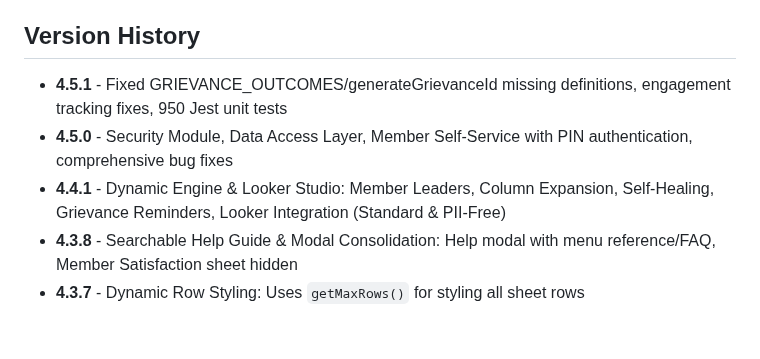
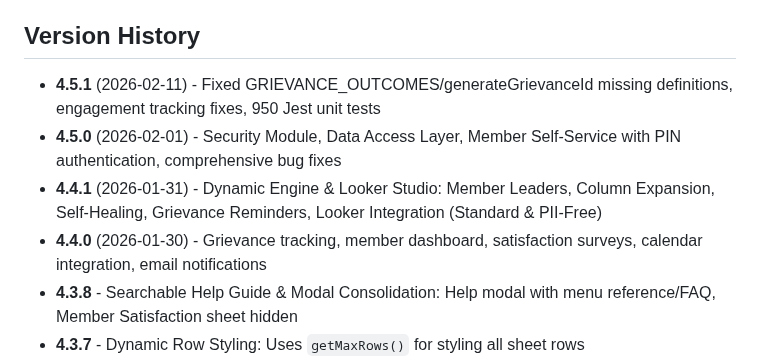
Before and after one commit to Woop91/Union-Tracker, a Markdown page: README.md, the part around one of its changes. Drawn GitHub-style; blank space fills up the shorter version.

```diff
--- a/README.md
+++ b/README.md
@@ -441,9 +441,10 @@ MIT License - see LICENSE file for details.
 
 ## Version History
 
-- **4.5.1** - Fixed GRIEVANCE_OUTCOMES/generateGrievanceId missing definitions, engagement tracking fixes, 950 Jest unit tests
-- **4.5.0** - Security Module, Data Access Layer, Member Self-Service with PIN authentication, comprehensive bug fixes
-- **4.4.1** - Dynamic Engine & Looker Studio: Member Leaders, Column Expansion, Self-Healing, Grievance Reminders, Looker Integration (Standard & PII-Free)
+- **4.5.1** (2026-02-11) - Fixed GRIEVANCE_OUTCOMES/generateGrievanceId missing definitions, engagement tracking fixes, 950 Jest unit tests
+- **4.5.0** (2026-02-01) - Security Module, Data Access Layer, Member Self-Service with PIN authentication, comprehensive bug fixes
+- **4.4.1** (2026-01-31) - Dynamic Engine & Looker Studio: Member Leaders, Column Expansion, Self-Healing, Grievance Reminders, Looker Integration (Standard & PII-Free)
+- **4.4.0** (2026-01-30) - Grievance tracking, member dashboard, satisfaction surveys, calendar integration, email notifications
 - **4.3.8** - Searchable Help Guide & Modal Consolidation: Help modal with menu reference/FAQ, Member Satisfaction sheet hidden
 - **4.3.7** - Dynamic Row Styling: Uses `getMaxRows()` for styling all sheet rows
 - **4.3.6** - Full Row Styling: Zebra stripes and themes apply to all rows in data sheets
```
Also changed, not shown: other parts of README.md (+1 -1 lines), FEATURES.md (+2 -2 lines).
